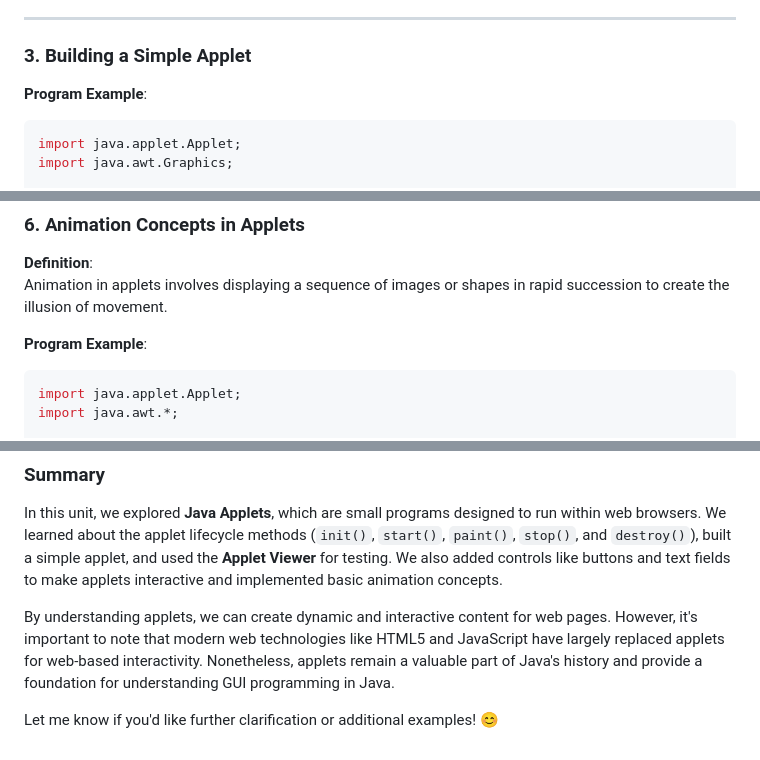
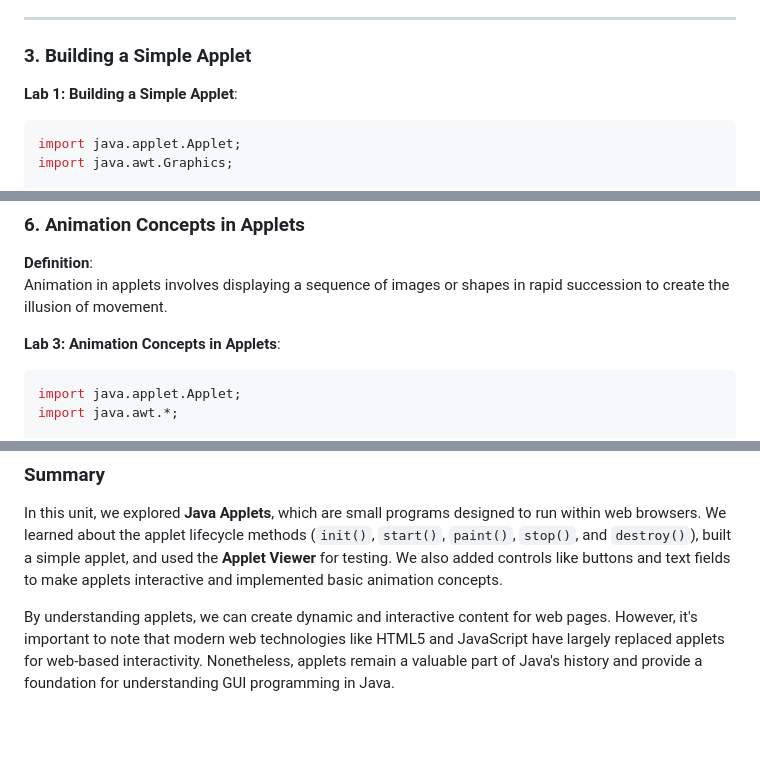
Before and after one commit to Sharatmaharjan/Notes, a Markdown page: BCA/3rd sem/Unit 12: Introduction to Java Applets.md, 3 parts joined by grey strips. Rendered like a GitHub page; blank space fills up the shorter version.

````diff
--- a/BCA/3rd sem/Unit 12: Introduction to Java Applets.md
+++ b/BCA/3rd sem/Unit 12: Introduction to Java Applets.md
@@ -44,7 +40,7 @@ An applet has a well-defined lifecycle, controlled by the following methods:
 
 ### 3. Building a Simple Applet
 
-**Program Example**:
+**Lab 1: Building a Simple Applet**:
 ```java
 import java.applet.Applet;
 import java.awt.Graphics;
@@ -143,7 +142,7 @@ The applet displays a button and a text field. When the button is clicked, the t
 **Definition**:
 Animation in applets involves displaying a sequence of images or shapes in rapid succession to create the illusion of movement.
 
-**Program Example**:
+**Lab 3: Animation Concepts in Applets**:
 ```java
 import java.applet.Applet;
 import java.awt.*;
@@ -213,5 +212,3 @@ The applet displays a red circle that moves from left to right across the screen
 In this unit, we explored **Java Applets**, which are small programs designed to run within web browsers. We learned about the applet lifecycle methods (`init()`, `start()`, `paint()`, `stop()`, and `destroy()`), built a simple applet, and used the **Applet Viewer** for testing. We also added controls like buttons and text fields to make applets interactive and implemented basic animation concepts.
 
 By understanding applets, we can create dynamic and interactive content for web pages. However, it's important to note that modern web technologies like HTML5 and JavaScript have largely replaced applets for web-based interactivity. Nonetheless, applets remain a valuable part of Java's history and provide a foundation for understanding GUI programming in Java.
-
-Let me know if you'd like further clarification or additional examples! 😊
````
Also changed, not shown: other parts of BCA/3rd sem/Unit 12: Introduction to Java Applets.md (+10 -11 lines).
